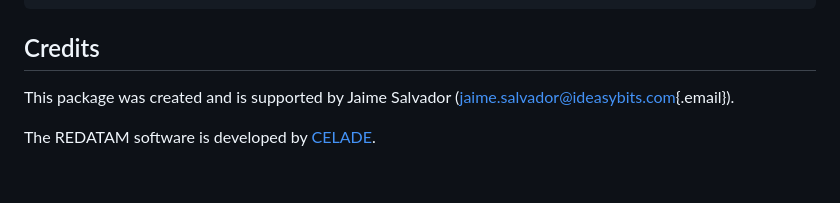
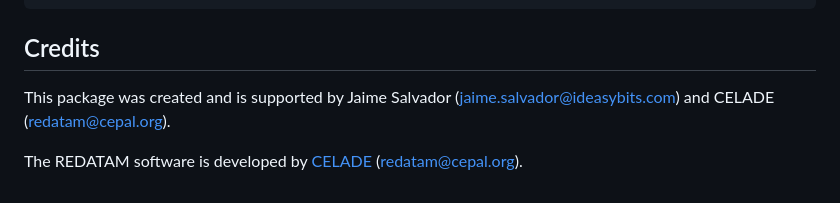
Before and after one commit to ideasybits/redatamx4r, a Markdown page: README.md, the part around the change. Rendered like a GitHub page.

Commit message:
Update credits section with additional support info

```diff
--- a/README.md
+++ b/README.md
@@ -114,6 +114,6 @@ Exporters
 
 ## Credits
 
-This package was created and is supported by Jaime Salvador ([jaime.salvador\@ideasybits.com](mailto:jaime.salvador@ideasybits.com){.email}).
+This package was created and is supported by Jaime Salvador ([jaime.salvador\@ideasybits.com](mailto:jaime.salvador@ideasybits.com)) and CELADE ([redatam\@cepal.org](mailto:redatam@cepal.org)).
 
-The REDATAM software is developed by [CELADE](https://redatam.org/).
+The REDATAM software is developed by [CELADE](https://redatam.org/) ([redatam\@cepal.org](mailto:redatam@cepal.org)).
```
